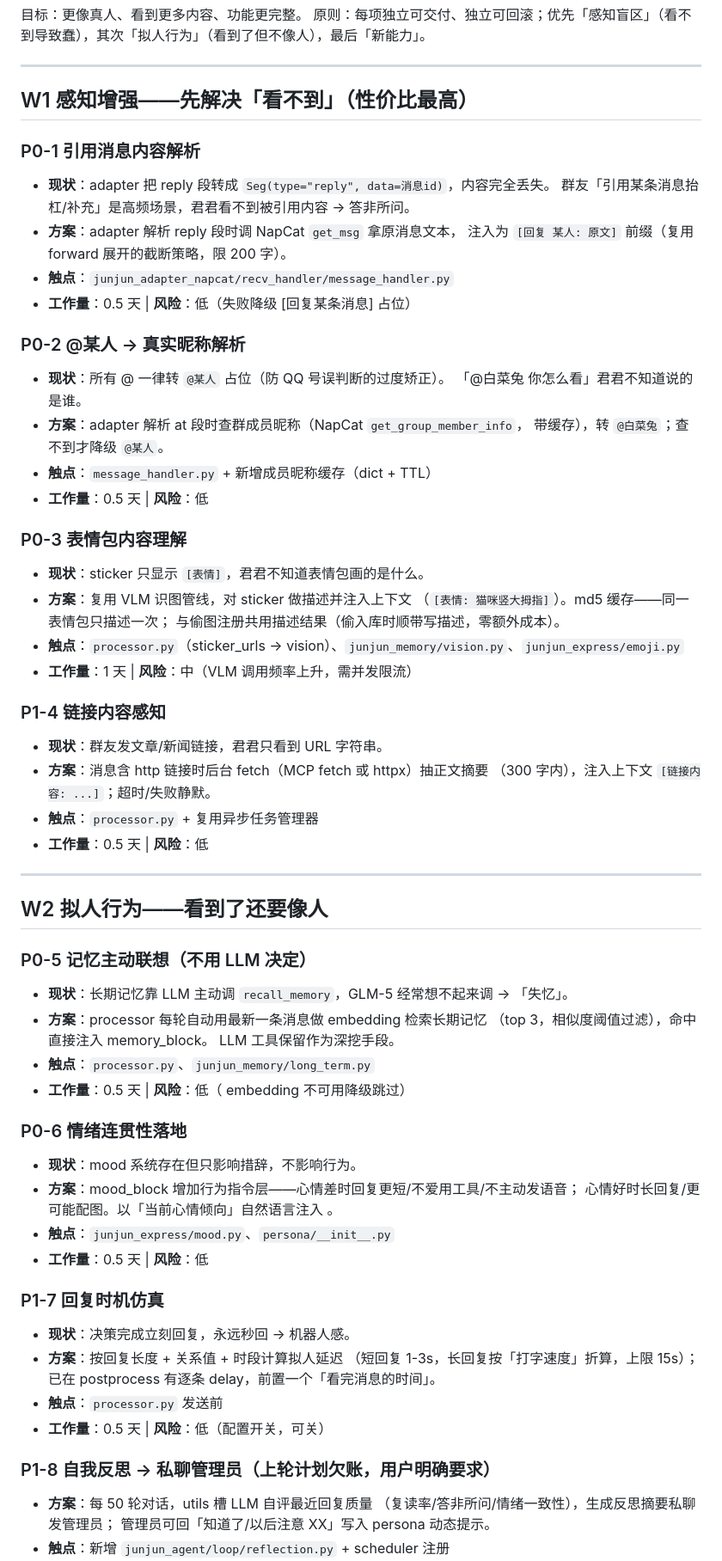
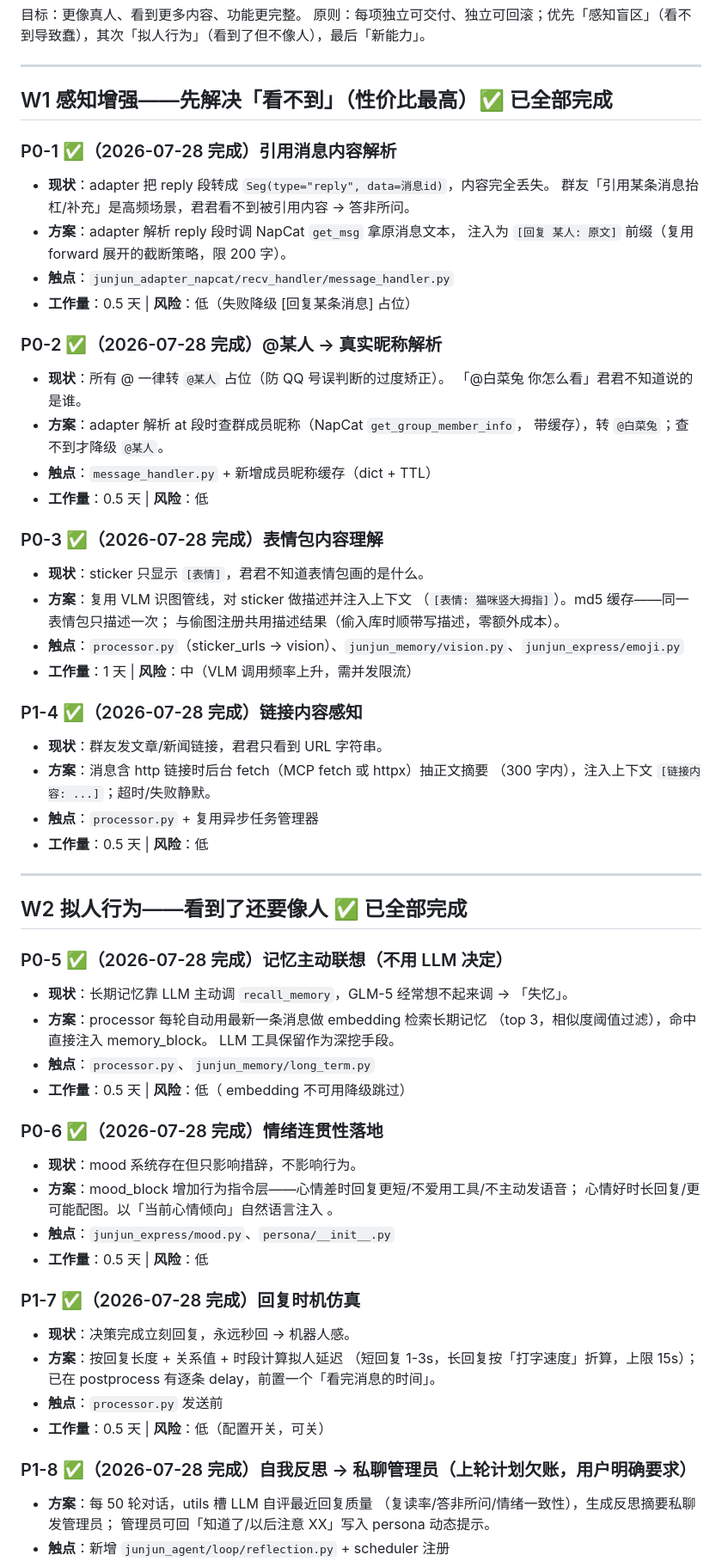
Before and after one commit to wenjinqing/JunJun_Agent, a Markdown page: docs/优化计划_2026-07-28.md, the part around the change. Shown at 86% size. Drawn GitHub-style.

Commit message:
docs: W1/W2 标记完成

```diff
--- a/docs/优化计划_2026-07-28.md
+++ b/docs/优化计划_2026-07-28.md
@@ -5,9 +5,9 @@
 
 ---
 
-## W1 感知增强——先解决「看不到」（性价比最高）
+## W1 感知增强——先解决「看不到」（性价比最高）✅ 已全部完成
 
-### P0-1 引用消息内容解析
+### P0-1 ✅（2026-07-28 完成）引用消息内容解析
 - **现状**：adapter 把 reply 段转成 `Seg(type="reply", data=消息id)`，内容完全丢失。
   群友「引用某条消息抬杠/补充」是高频场景，君君看不到被引用内容 → 答非所问。
 - **方案**：adapter 解析 reply 段时调 NapCat `get_msg` 拿原消息文本，
@@ -15,7 +15,7 @@
 - **触点**：`junjun_adapter_napcat/recv_handler/message_handler.py`
 - **工作量**：0.5 天 | **风险**：低（失败降级 [回复某条消息] 占位）
 
-### P0-2 @某人 → 真实昵称解析
+### P0-2 ✅（2026-07-28 完成）@某人 → 真实昵称解析
 - **现状**：所有 @ 一律转 `@某人` 占位（防 QQ 号误判断的过度矫正）。
   「@白菜兔 你怎么看」君君不知道说的是谁。
 - **方案**：adapter 解析 at 段时查群成员昵称（NapCat `get_group_member_info`，
@@ -23,7 +23,7 @@
 - **触点**：`message_handler.py` + 新增成员昵称缓存（dict + TTL）
 - **工作量**：0.5 天 | **风险**：低
 
-### P0-3 表情包内容理解
+### P0-3 ✅（2026-07-28 完成）表情包内容理解
 - **现状**：sticker 只显示 `[表情]`，君君不知道表情包画的是什么。
 - **方案**：复用 VLM 识图管线，对 sticker 做描述并注入上下文
   （`[表情: 猫咪竖大拇指]`）。md5 缓存——同一表情包只描述一次；
@@ -31,7 +31,7 @@
 - **触点**：`processor.py`（sticker_urls → vision）、`junjun_memory/vision.py`、`junjun_express/emoji.py`
 - **工作量**：1 天 | **风险**：中（VLM 调用频率上升，需并发限流）
 
-### P1-4 链接内容感知
+### P1-4 ✅（2026-07-28 完成）链接内容感知
 - **现状**：群友发文章/新闻链接，君君只看到 URL 字符串。
 - **方案**：消息含 http 链接时后台 fetch（MCP fetch 或 httpx）抽正文摘要
   （300 字内），注入上下文 `[链接内容: ...]`；超时/失败静默。
@@ -40,9 +40,9 @@
 
 ---
 
-## W2 拟人行为——看到了还要像人
+## W2 拟人行为——看到了还要像人 ✅ 已全部完成
 
-### P0-5 记忆主动联想（不用 LLM 决定）
+### P0-5 ✅（2026-07-28 完成）记忆主动联想（不用 LLM 决定）
 - **现状**：长期记忆靠 LLM 主动调 `recall_memory`，GLM-5 经常想不起来调 → 「失忆」。
 - **方案**：processor 每轮自动用最新一条消息做 embedding 检索长期记忆
   （top 3，相似度阈值过滤），命中直接注入 memory_block。
@@ -50,14 +50,14 @@
 - **触点**：`processor.py`、`junjun_memory/long_term.py`
 - **工作量**：0.5 天 | **风险**：低（ embedding 不可用降级跳过）
 
-### P0-6 情绪连贯性落地
+### P0-6 ✅（2026-07-28 完成）情绪连贯性落地
 - **现状**：mood 系统存在但只影响措辞，不影响行为。
 - **方案**：mood_block 增加行为指令层——心情差时回复更短/不爱用工具/不主动发语音；
   心情好时长回复/更可能配图。以「当前心情倾向」自然语言注入 <state>。
 - **触点**：`junjun_express/mood.py`、`persona/__init__.py`
 - **工作量**：0.5 天 | **风险**：低
 
-### P1-7 回复时机仿真
+### P1-7 ✅（2026-07-28 完成）回复时机仿真
 - **现状**：决策完成立刻回复，永远秒回 → 机器人感。
 - **方案**：按回复长度 + 关系值 + 时段计算拟人延迟
   （短回复 1-3s，长回复按「打字速度」折算，上限 15s）；
@@ -65,7 +65,7 @@
 - **触点**：`processor.py` 发送前
 - **工作量**：0.5 天 | **风险**：低（配置开关，可关）
 
-### P1-8 自我反思 → 私聊管理员（**上轮计划欠账，用户明确要求**）
+### P1-8 ✅（2026-07-28 完成）自我反思 → 私聊管理员（**上轮计划欠账，用户明确要求**）
 - **方案**：每 50 轮对话，utils 槽 LLM 自评最近回复质量
   （复读率/答非所问/情绪一致性），生成反思摘要私聊发管理员；
   管理员可回「知道了/以后注意 XX」写入 persona 动态提示。
```
